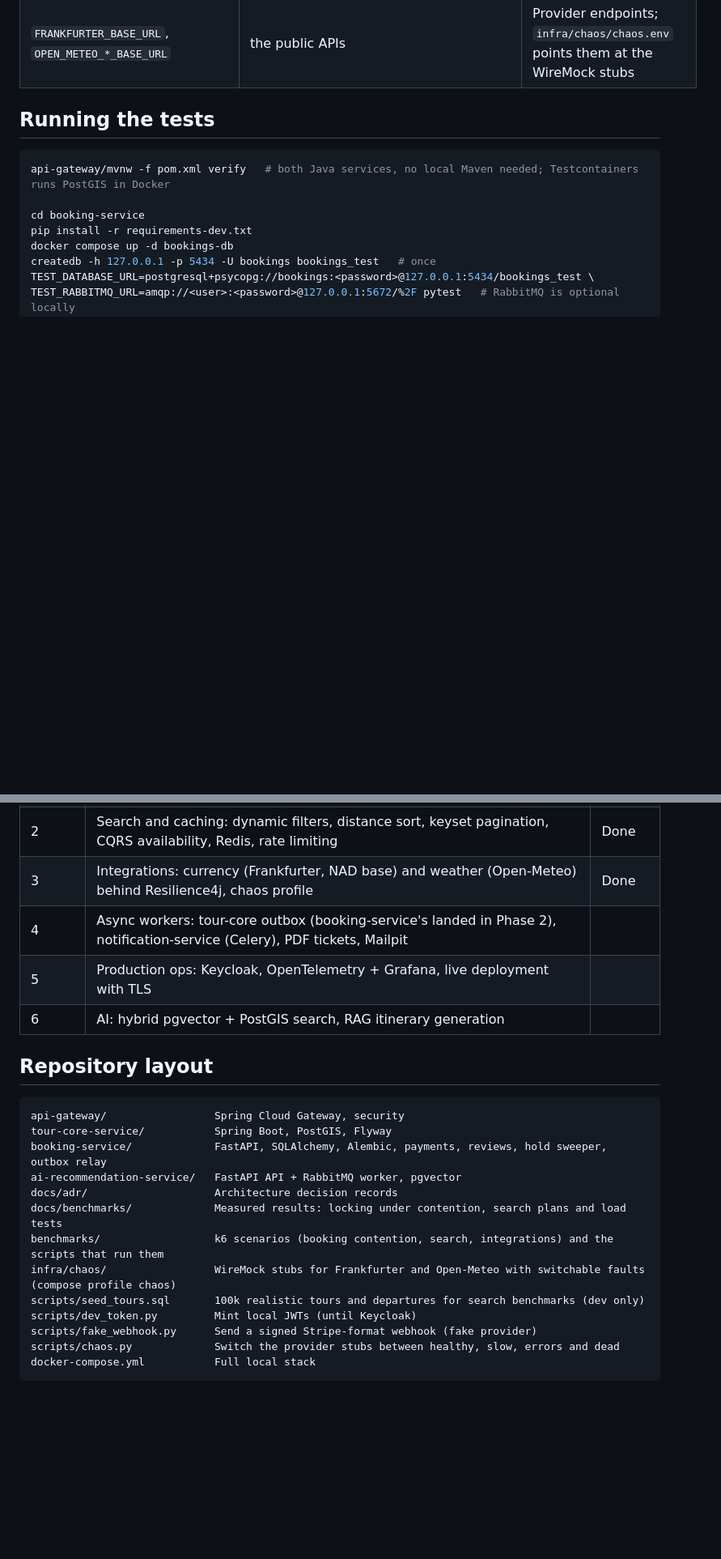
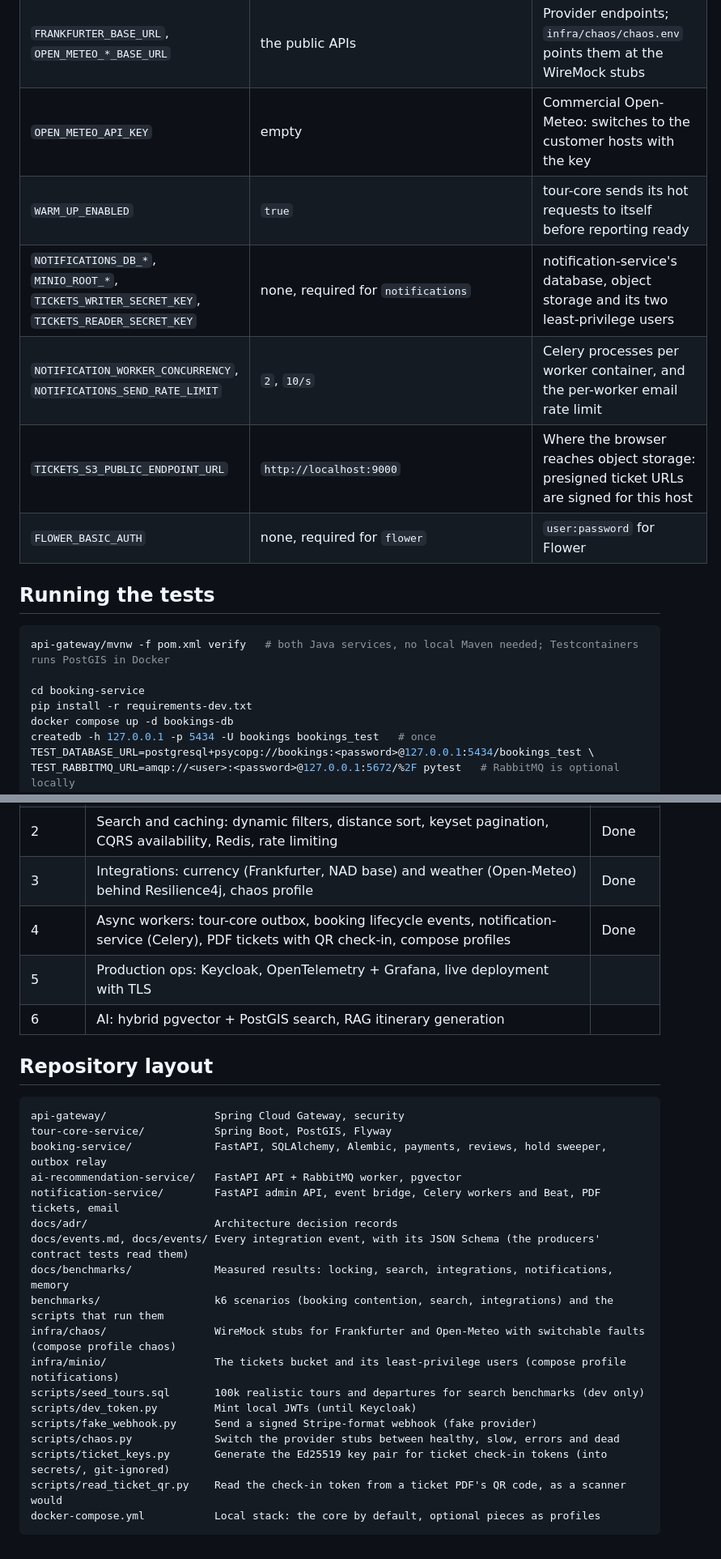
Before and after one commit to tsegale/smart-tours-distributed-api, a Markdown page: README.md, 2 parts joined by grey strips. Shown at 81% size. Drawn GitHub-style; blank space fills up the shorter version.

````diff
--- a/README.md
+++ b/README.md
@@ -268,6 +302,12 @@ payments see [docs/smoke-test.md](docs/smoke-test.md#7-stripe-test-mode).
 | `FX_REFRESH_CRON`, `FX_REFRESH_ON_STARTUP` | `0 15 18 * * *`, `true` | Daily refresh (Africa/Windhoek, one instance via ShedLock), and at start-up if none today |
 | `WEATHER_INCLUDE_BUDGET`, `WEATHER_REQUEST_BUDGET` | `400ms`, `3s` | How long tour detail and `/weather` wait for Open-Meteo ([ADR 0012](docs/adr/0012-resilience-policy-for-outbound-calls.md)) |
 | `FRANKFURTER_BASE_URL`, `OPEN_METEO_*_BASE_URL` | the public APIs | Provider endpoints; `infra/chaos/chaos.env` points them at the WireMock stubs |
+| `OPEN_METEO_API_KEY` | empty | Commercial Open-Meteo: switches to the customer hosts with the key |
+| `WARM_UP_ENABLED` | `true` | tour-core sends its hot requests to itself before reporting ready |
+| `NOTIFICATIONS_DB_*`, `MINIO_ROOT_*`, `TICKETS_WRITER_SECRET_KEY`, `TICKETS_READER_SECRET_KEY` | none, required for `notifications` | notification-service's database, object storage and its two least-privilege users |
+| `NOTIFICATION_WORKER_CONCURRENCY`, `NOTIFICATIONS_SEND_RATE_LIMIT` | `2`, `10/s` | Celery processes per worker container, and the per-worker email rate limit |
+| `TICKETS_S3_PUBLIC_ENDPOINT_URL` | `http://localhost:9000` | Where the browser reaches object storage: presigned ticket URLs are signed for this host |
+| `FLOWER_BASIC_AUTH` | none, required for `flower` | `user:password` for Flower |
 
 ## Running the tests
 
@@ -314,7 +364,7 @@ CI runs all of this on every push: [`.github/workflows/ci.yml`](.github/workflow
 | 1 | Booking core: payment hold → Stripe Checkout → signed webhooks → confirm/expire; locking benchmark with k6 | Done |
 | 2 | Search and caching: dynamic filters, distance sort, keyset pagination, CQRS availability, Redis, rate limiting | Done |
 | 3 | Integrations: currency (Frankfurter, NAD base) and weather (Open-Meteo) behind Resilience4j, chaos profile | Done |
-| 4 | Async workers: tour-core outbox (booking-service's landed in Phase 2), notification-service (Celery), PDF tickets, Mailpit | |
+| 4 | Async workers: tour-core outbox, booking lifecycle events, notification-service (Celery), PDF tickets with QR check-in, compose profiles | Done |
 | 5 | Production ops: Keycloak, OpenTelemetry + Grafana, live deployment with TLS | |
 | 6 | AI: hybrid pgvector + PostGIS search, RAG itinerary generation | |
 
@@ -325,13 +375,18 @@ api-gateway/                 Spring Cloud Gateway, security
 tour-core-service/           Spring Boot, PostGIS, Flyway
 booking-service/             FastAPI, SQLAlchemy, Alembic, payments, reviews, hold sweeper, outbox relay
 ai-recommendation-service/   FastAPI API + RabbitMQ worker, pgvector
+notification-service/        FastAPI admin API, event bridge, Celery workers and Beat, PDF tickets, email
 docs/adr/                    Architecture decision records
-docs/benchmarks/             Measured results: locking under contention, search plans and load tests
+docs/events.md, docs/events/ Every integration event, with its JSON Schema (the producers' contract tests read them)
+docs/benchmarks/             Measured results: locking, search, integrations, notifications, memory
 benchmarks/                  k6 scenarios (booking contention, search, integrations) and the scripts that run them
 infra/chaos/                 WireMock stubs for Frankfurter and Open-Meteo with switchable faults (compose profile chaos)
+infra/minio/                 The tickets bucket and its least-privilege users (compose profile notifications)
 scripts/seed_tours.sql       100k realistic tours and departures for search benchmarks (dev only)
 scripts/dev_token.py         Mint local JWTs (until Keycloak)
 scripts/fake_webhook.py      Send a signed Stripe-format webhook (fake provider)
 scripts/chaos.py             Switch the provider stubs between healthy, slow, errors and dead
-docker-compose.yml           Full local stack
+scripts/ticket_keys.py       Generate the Ed25519 key pair for ticket check-in tokens (into secrets/, git-ignored)
+scripts/read_ticket_qr.py    Read the check-in token from a ticket PDF's QR code, as a scanner would
+docker-compose.yml           Local stack: the core by default, optional pieces as profiles
 ```
````
Also changed, not shown: other parts of README.md (+56 -12 lines).
